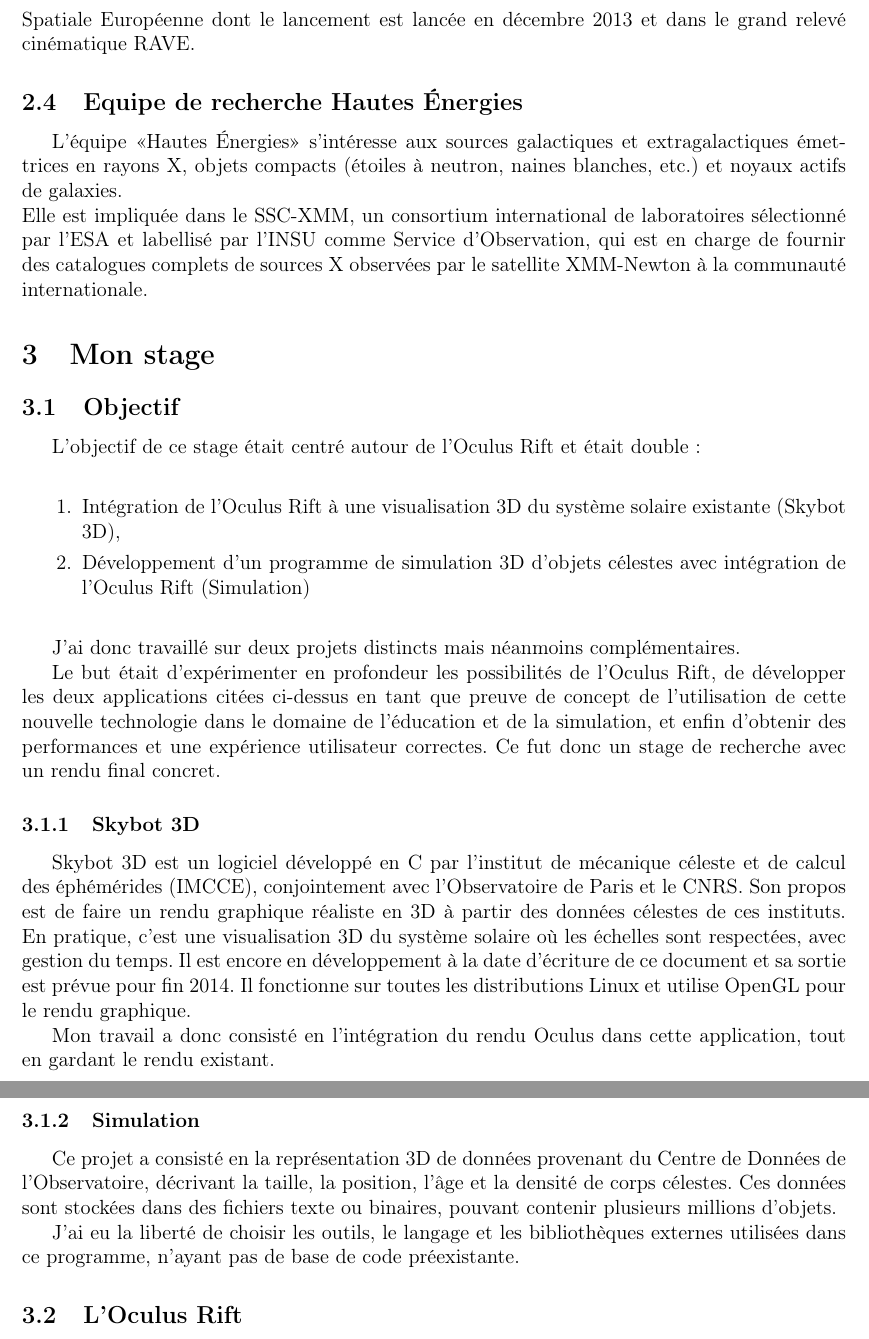
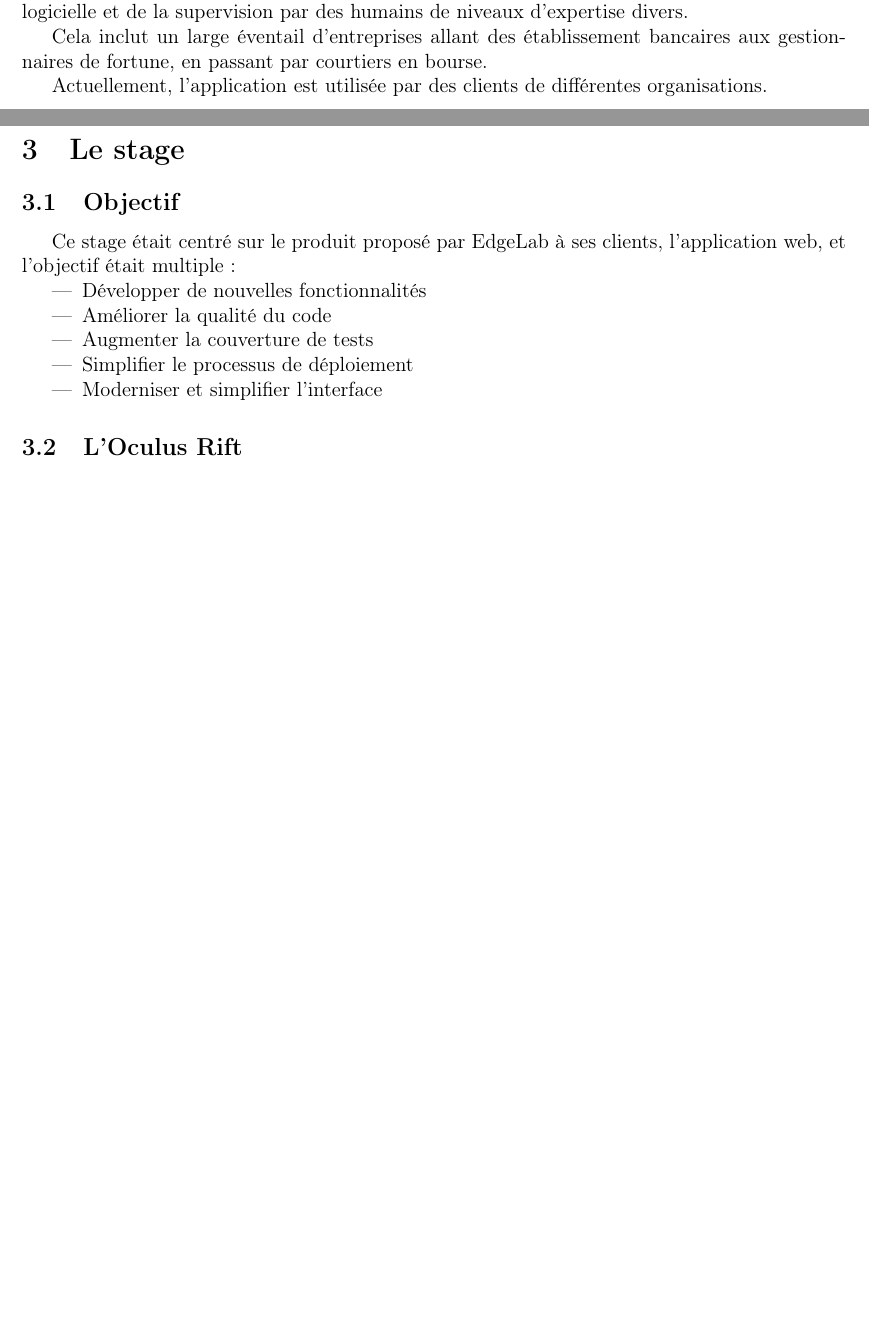
Before and after one commit to gaultier/rapport_stage_2015, a LaTeX document (Rapport_stage.tex): two parts of pages 6 and 7 of 37 before the commit and two parts of pages 5 and 6 of 36 after it, joined at a grey line, cut at the place of the change, the shorter picture padded with empty space. Compiled offline with pdfLaTeX.

Commit message:
Write company presentation & internship goals

```diff
--- a/Rapport_stage.tex
+++ b/Rapport_stage.tex
@@ -185,52 +175,22 @@ Toto \textsc{titi},\\[0.5cm]
-		Elle est impliquée dans la préparation de la mission satellitaire astrométrique Gaia de l’Agence Spatiale Européenne
-		dont le lancement est lancée en décembre 2013 et dans le grand relevé cinématique RAVE.
+		Les clients d'EdgeLab sont des entreprises du secteur bancaire qui gèrent des instruments financiers et qui sont intéressées par des mesures de risque dans leur processus de décision. De plus, le volume de données et les montants associés requièrent l'association de l'automatisation logicielle et de la supervision par des humains de niveaux d'expertise divers.
 
-	\subsection{Equipe de recherche Hautes Énergies}
+	Cela inclut un large éventail d'entreprises allant des établissement bancaires aux gestionnaires de fortune, en passant par courtiers en bourse.
 
-		L’équipe <<Hautes Énergies>> s’intéresse aux sources galactiques et extragalactiques émettrices en rayons X,
-		objets compacts (étoiles à neutron, naines blanches, etc.) et noyaux actifs de galaxies.\\
-		Elle est impliquée dans le SSC-XMM, un consortium international de laboratoires sélectionné par l’ESA
-		et labellisé par l’INSU comme Service d’Observation, qui est en charge de fournir des catalogues complets
-		de sources X observées par le satellite XMM-Newton à la communauté internationale.
+	Actuellement, l'application est utilisée par des clients de différentes organisations.
 
-\section{Mon stage}
+\section{Le stage}
 
 	\subsection{Objectif}
 
-		L’objectif de ce stage était centré autour de l'Oculus Rift et était double:\\
+		Ce stage était centré sur le produit proposé par EdgeLab à ses clients, l'application web, et l'objectif était multiple:
 
-		\begin{enumerate}
-		\item Intégration de l'Oculus Rift à une visualisation 3D du système solaire existante (Skybot 3D),
-		\item Développement d'un programme de simulation 3D  d'objets célestes avec intégration de l'Oculus Rift (Simulation)
-		\end{enumerate}~
-
-		J'ai donc travaillé sur deux projets distincts mais néanmoins complémentaires.
-
-		Le but était d'expérimenter en profondeur les possibilités de l'Oculus Rift, de développer
-		les deux applications citées ci-dessus en tant que preuve de concept de l'utilisation de cette nouvelle technologie
-		dans le domaine de l'éducation et de la simulation, et enfin d'obtenir des performances et une expérience
-		utilisateur correctes. Ce fut donc un stage de recherche avec un rendu final concret.
-
-	    \subsubsection{Skybot 3D}
-		Skybot 3D est un logiciel développé en C par l'institut de mécanique céleste et de calcul des éphémérides (IMCCE),
-		conjointement avec l'Observatoire de Paris et le CNRS. Son propos est de faire un rendu graphique réaliste
-		en 3D à partir des données célestes de ces instituts. En pratique, c'est une visualisation 3D du système solaire
-		où les échelles sont respectées, avec gestion du temps. Il est encore en développement à la date d'écriture de ce document et
-		sa sortie est prévue pour fin 2014.
-		Il fonctionne sur toutes les distributions Linux et utilise OpenGL pour le rendu graphique.
-
-		Mon travail a donc consisté en l'intégration du rendu Oculus dans cette application, tout en gardant
-		le rendu existant.
-
-	    \subsubsection{Simulation}
-		Ce projet a consisté en la représentation 3D de données provenant du Centre de Données
-		de l'Observatoire, décrivant la taille, la position, l'âge et la densité de corps célestes.
-		Ces données sont stockées dans des fichiers texte ou binaires, pouvant contenir plusieurs millions
-		d'objets.
-
-		J'ai eu la liberté de choisir les outils, le langage et les bibliothèques  externes utilisées dans ce programme,
-		n'ayant pas de base de code préexistante.
-
+	\begin{itemize}
+		\item Développer de nouvelles fonctionnalités
+		\item Améliorer la qualité du code
+		\item Augmenter la couverture de tests
+		\item Simplifier le processus de déploiement
+		\item Moderniser et simplifier l'interface
+	\end{itemize}
 
 	\subsection{L'Oculus Rift}
 
```
Also changed, not shown: Rapport_stage.tex (30 more changed lines).
